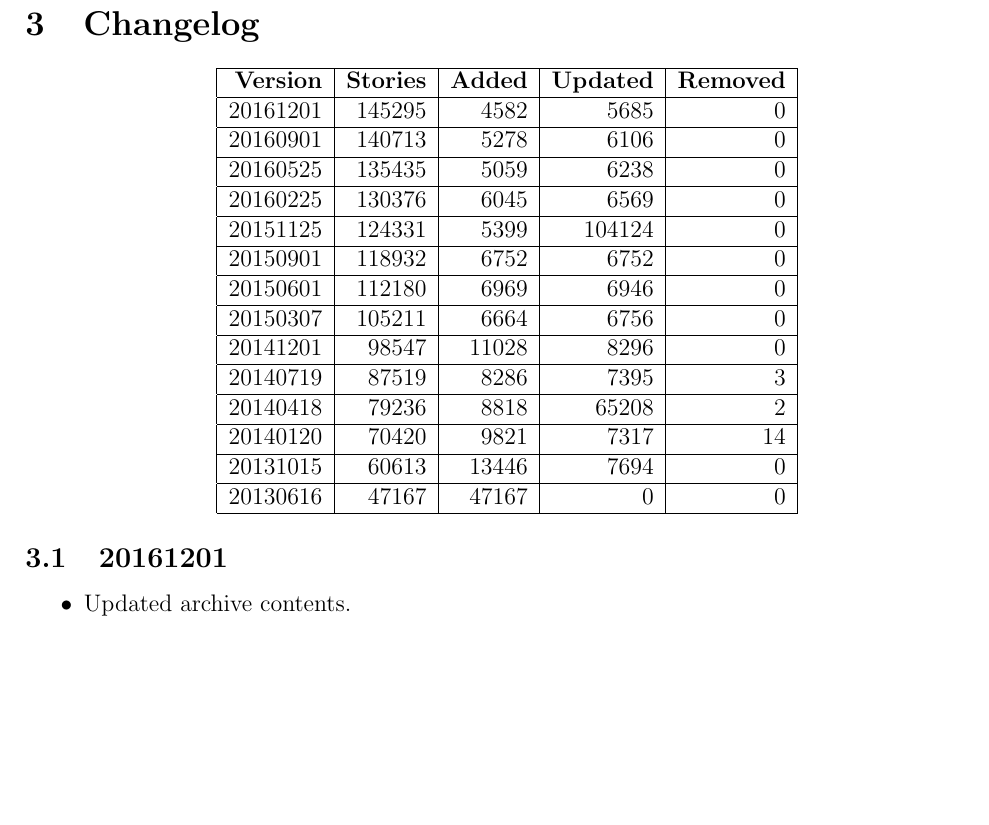
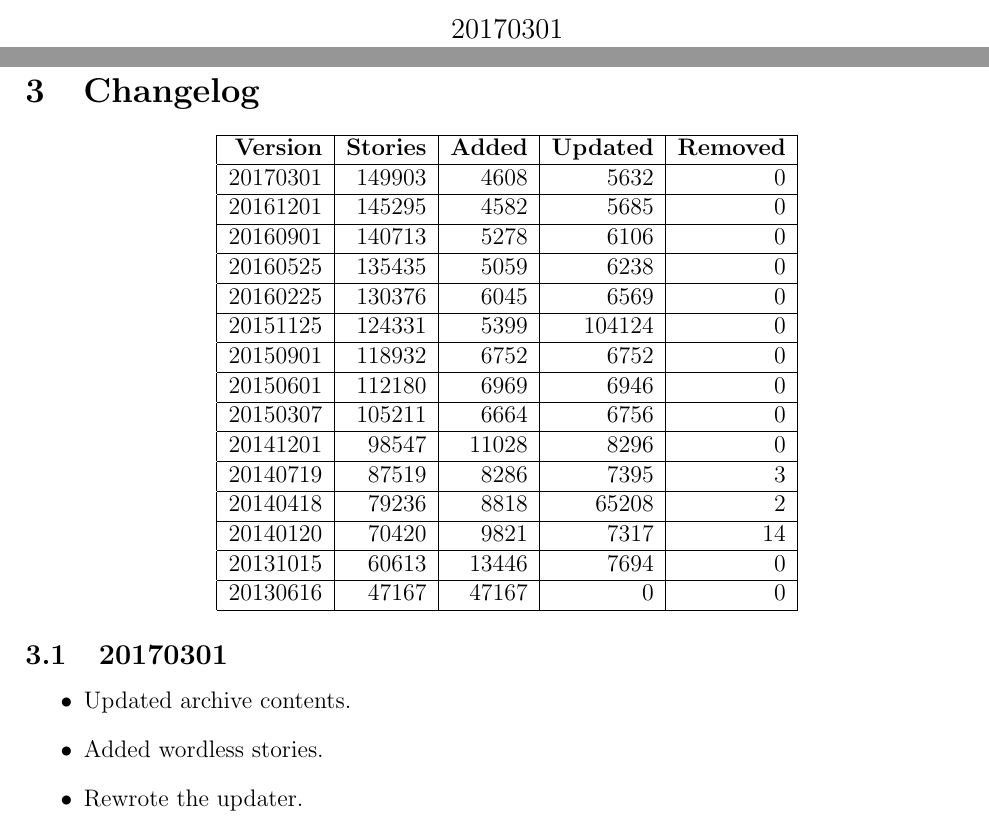
Before and after one commit to JockeTF/fimfarchive, a LaTeX document (docs/readme.tex): part of page 4 of 6 before the commit and two parts of pages 1 and 4 of 6 after it, the two joined at a grey line, cut at the place of the change, the shorter picture padded with empty space. Compiled offline with pdfLaTeX.

Commit message:
Update readme for release 20170301

```diff
--- a/docs/readme.tex
+++ b/docs/readme.tex
@@ -12,7 +12,7 @@
 \begin{document}
 
 \title{Fimfarchive}
-\date{20161201}
+\date{20170301}
 
 \maketitle
 \newpage
@@ -92,6 +92,7 @@ The metadata of each story can be found in \path{index.json}. The file contains
 \begin{center}
 \begin{tabular}{|r|r|r|r|r|r|} \hline
 \textbf{Version} & \textbf{Stories} & \textbf{Added} & \textbf{Updated} & \textbf{Removed} \\ \hline
+20170301         & $149903$         & $4608$         & $5632$           & $0$              \\ \hline
 20161201         & $145295$         & $4582$         & $5685$           & $0$              \\ \hline
 20160901         & $140713$         & $5278$         & $6106$           & $0$              \\ \hline
 20160525         & $135435$         & $5059$         & $6238$           & $0$              \\ \hline
@@ -109,6 +110,14 @@ The metadata of each story can be found in \path{index.json}. The file contains
 \end{tabular}
 \end{center}
 
+
+\subsection{20170301}  \label{sec:changelog_20170301}
+
+\begin{itemize}
+\item Updated archive contents.
+\item Added wordless stories.
+\item Rewrote the updater.
+\end{itemize}
 
 \subsection{20161201}  \label{sec:changelog_20161201}
 
```
